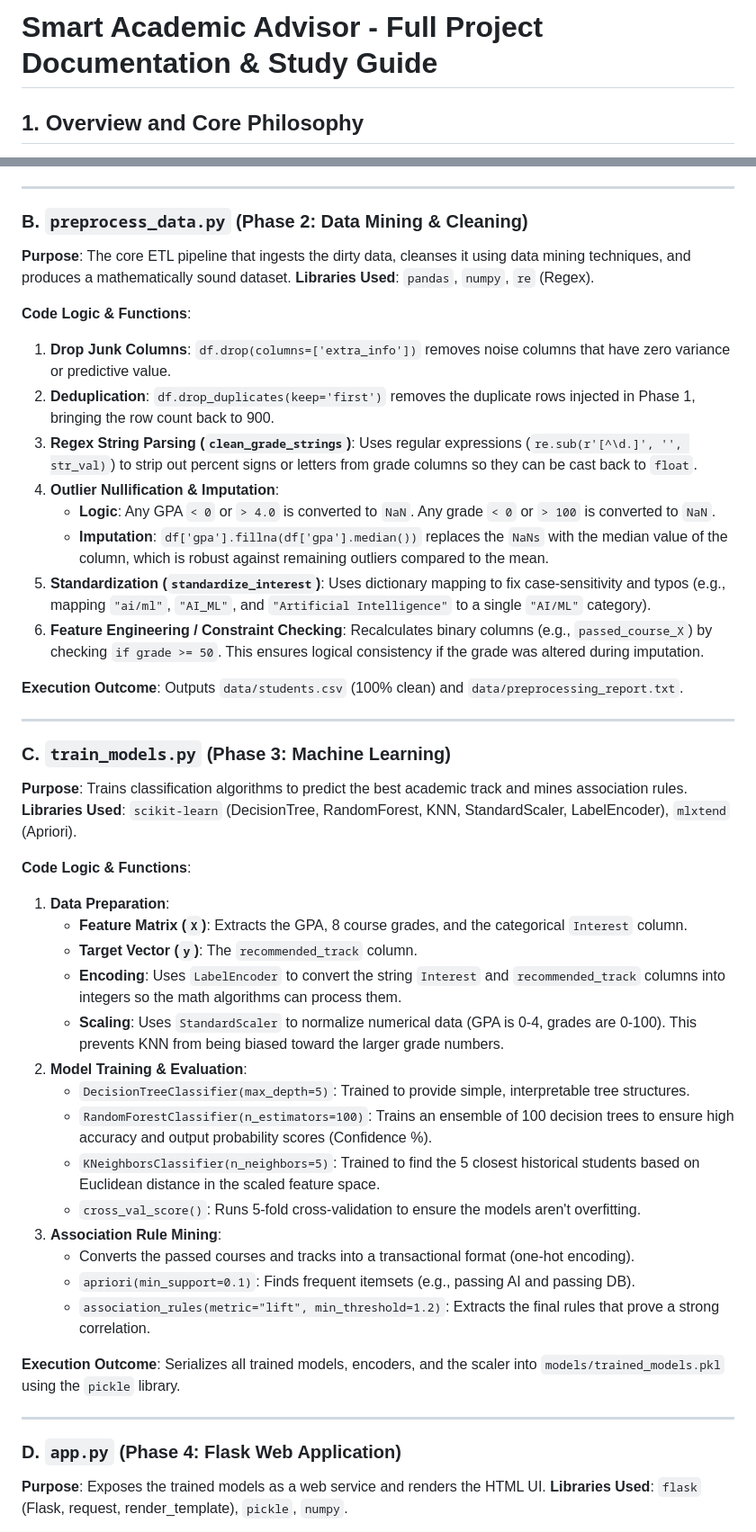
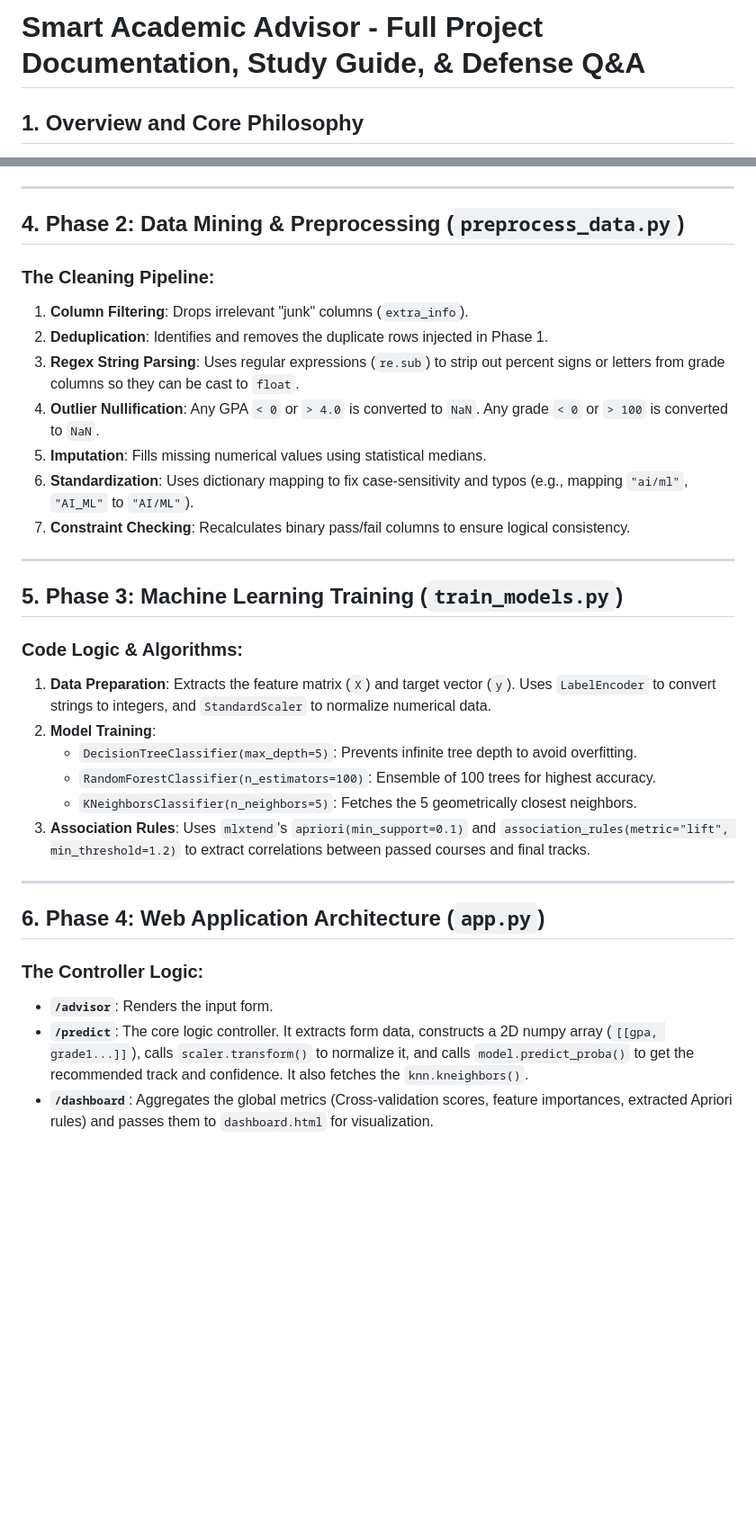
Before and after one commit to YoussefNasr909/Smart_Academic_Advisor-DataMining, a Markdown page: PROJECT_DOCUMENTATION.md, 2 parts joined by grey strips. Shown at 90% size. Drawn GitHub-style; blank space fills up the shorter version.

Commit message:
docs: replace project study guide with defense and Q&A documentation in PROJECT_DOCUMENTATION.md

```diff
--- a/PROJECT_DOCUMENTATION.md
+++ b/PROJECT_DOCUMENTATION.md
@@ -1,4 +1,4 @@
-# Smart Academic Advisor - Full Project Documentation & Study Guide
+# Smart Academic Advisor - Full Project Documentation, Study Guide, & Defense Q&A
 
 ## 1. Overview and Core Philosophy
 The **Smart Academic Advisor** is a comprehensive, end-to-end web application that uses Machine Learning to simulate an intelligent academic advisory system. Given the privacy restrictions surrounding real university data, this project employs a synthetic data generation and cleaning pipeline to create realistic scenarios.
@@ -41,49 +53,32 @@ This section breaks down the core Python scripts, explaining their code logic, f
 
 ---
 
-### B. `preprocess_data.py` (Phase 2: Data Mining & Cleaning)
-**Purpose**: The core ETL pipeline that ingests the dirty data, cleanses it using data mining techniques, and produces a mathematically sound dataset.
-**Libraries Used**: `pandas`, `numpy`, `re` (Regex).
-
-**Code Logic & Functions**:
-1. **Drop Junk Columns**: `df.drop(columns=['extra_info'])` removes noise columns that have zero variance or predictive value.
-2. **Deduplication**: `df.drop_duplicates(keep='first')` removes the duplicate rows injected in Phase 1, bringing the row count back to 900.
-3. **Regex String Parsing (`clean_grade_strings`)**: Uses regular expressions (`re.sub(r'[^\d.]', '', str_val)`) to strip out percent signs or letters from grade columns so they can be cast back to `float`.
-4. **Outlier Nullification & Imputation**:
-   - **Logic**: Any GPA `< 0` or `> 4.0` is converted to `NaN`. Any grade `< 0` or `> 100` is converted to `NaN`.
-   - **Imputation**: `df['gpa'].fillna(df['gpa'].median())` replaces the `NaNs` with the median value of the column, which is robust against remaining outliers compared to the mean.
-5. **Standardization (`standardize_interest`)**: Uses dictionary mapping to fix case-sensitivity and typos (e.g., mapping `"ai/ml"`, `"AI_ML"`, and `"Artificial Intelligence"` to a single `"AI/ML"` category).
-6. **Feature Engineering / Constraint Checking**: Recalculates binary columns (e.g., `passed_course_X`) by checking `if grade >= 50`. This ensures logical consistency if the grade was altered during imputation.
-
-**Execution Outcome**: Outputs `data/students.csv` (100% clean) and `data/preprocessing_report.txt`.
+## 4. Phase 2: Data Mining & Preprocessing (`preprocess_data.py`)
+### The Cleaning Pipeline:
+1. **Column Filtering**: Drops irrelevant "junk" columns (`extra_info`).
+2. **Deduplication**: Identifies and removes the duplicate rows injected in Phase 1.
+3. **Regex String Parsing**: Uses regular expressions (`re.sub`) to strip out percent signs or letters from grade columns so they can be cast to `float`.
+4. **Outlier Nullification**: Any GPA `< 0` or `> 4.0` is converted to `NaN`. Any grade `< 0` or `> 100` is converted to `NaN`.
+5. **Imputation**: Fills missing numerical values using statistical medians.
+6. **Standardization**: Uses dictionary mapping to fix case-sensitivity and typos (e.g., mapping `"ai/ml"`, `"AI_ML"` to `"AI/ML"`).
+7. **Constraint Checking**: Recalculates binary pass/fail columns to ensure logical consistency.
 
 ---
 
-### C. `train_models.py` (Phase 3: Machine Learning)
-**Purpose**: Trains classification algorithms to predict the best academic track and mines association rules.
-**Libraries Used**: `scikit-learn` (DecisionTree, RandomForest, KNN, StandardScaler, LabelEncoder), `mlxtend` (Apriori).
-
-**Code Logic & Functions**:
-1. **Data Preparation**:
-   - **Feature Matrix (`X`)**: Extracts the GPA, 8 course grades, and the categorical `Interest` column.
-   - **Target Vector (`y`)**: The `recommended_track` column.
-   - **Encoding**: Uses `LabelEncoder` to convert the string `Interest` and `recommended_track` columns into integers so the math algorithms can process them.
-   - **Scaling**: Uses `StandardScaler` to normalize numerical data (GPA is 0-4, grades are 0-100). This prevents KNN from being biased toward the larger grade numbers.
-2. **Model Training & Evaluation**:
-   - `DecisionTreeClassifier(max_depth=5)`: Trained to provide simple, interpretable tree structures.
-   - `RandomForestClassifier(n_estimators=100)`: Trains an ensemble of 100 decision trees to ensure high accuracy and output probability scores (Confidence %).
-   - `KNeighborsClassifier(n_neighbors=5)`: Trained to find the 5 closest historical students based on Euclidean distance in the scaled feature space.
-   - `cross_val_score()`: Runs 5-fold cross-validation to ensure the models aren't overfitting.
-3. **Association Rule Mining**:
-   - Converts the passed courses and tracks into a transactional format (one-hot encoding).
-   - `apriori(min_support=0.1)`: Finds frequent itemsets (e.g., passing AI and passing DB).
-   - `association_rules(metric="lift", min_threshold=1.2)`: Extracts the final rules that prove a strong correlation.
-
-**Execution Outcome**: Serializes all trained models, encoders, and the scaler into `models/trained_models.pkl` using the `pickle` library.
+## 5. Phase 3: Machine Learning Training (`train_models.py`)
+### Code Logic & Algorithms:
+1. **Data Preparation**: Extracts the feature matrix (`X`) and target vector (`y`). Uses `LabelEncoder` to convert strings to integers, and `StandardScaler` to normalize numerical data.
+2. **Model Training**:
+   - `DecisionTreeClassifier(max_depth=5)`: Prevents infinite tree depth to avoid overfitting.
+   - `RandomForestClassifier(n_estimators=100)`: Ensemble of 100 trees for highest accuracy.
+   - `KNeighborsClassifier(n_neighbors=5)`: Fetches the 5 geometrically closest neighbors.
+3. **Association Rules**: Uses `mlxtend`'s `apriori(min_support=0.1)` and `association_rules(metric="lift", min_threshold=1.2)` to extract correlations between passed courses and final tracks.
 
 ---
 
-### D. `app.py` (Phase 4: Flask Web Application)
-**Purpose**: Exposes the trained models as a web service and renders the HTML UI.
-**Libraries Used**: `flask` (Flask, request, render_template), `pickle`, `numpy`.
+## 6. Phase 4: Web Application Architecture (`app.py`)
+### The Controller Logic:
+- **`/advisor`**: Renders the input form.
+- **`/predict`**: The core logic controller. It extracts form data, constructs a 2D numpy array (`[[gpa, grade1...]]`), calls `scaler.transform()` to normalize it, and calls `model.predict_proba()` to get the recommended track and confidence. It also fetches the `knn.kneighbors()`.
+- **`/dashboard`**: Aggregates the global metrics (Cross-validation scores, feature importances, extracted Apriori rules) and passes them to `dashboard.html` for visualization.
 
```
Also changed, not shown: other parts of PROJECT_DOCUMENTATION.md (+37 -41 lines).
